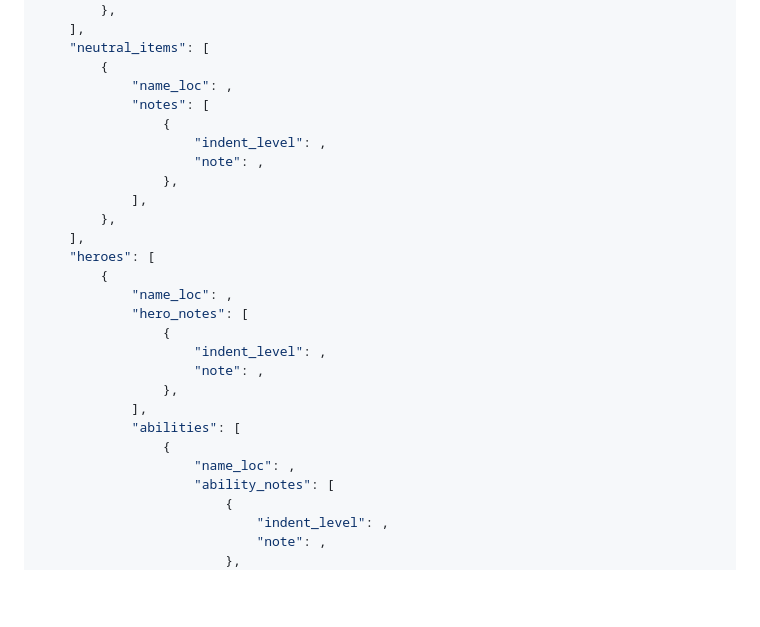
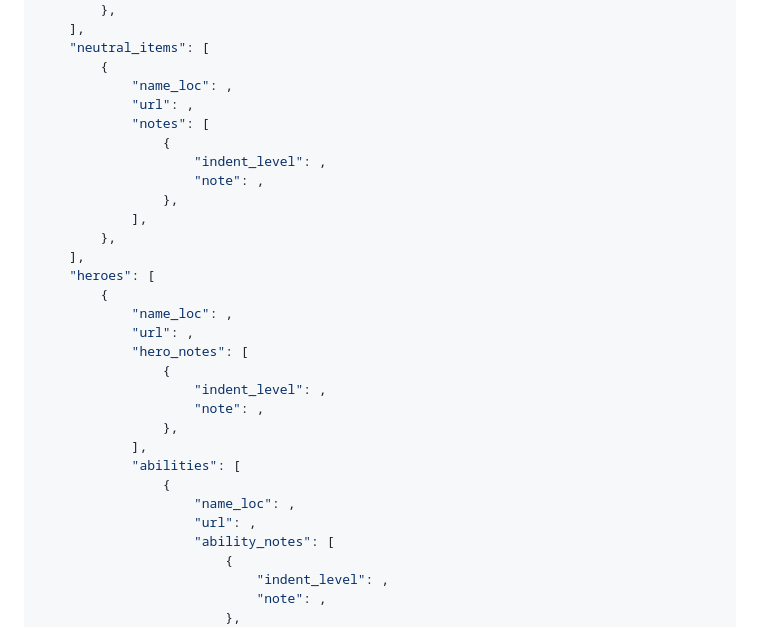
Before and after one commit to Daowuugit/dota2_spider, a Markdown page: README.md, the part around the change. Rendered like a GitHub page; blank space fills up the shorter version.

```diff
--- a/README.md
+++ b/README.md
@@ -109,6 +109,7 @@ create table dota2_curPatch(
     "neutral_items": [
         {
             "name_loc": ,
+            "url": ,
             "notes": [
                 {
                     "indent_level": ,
@@ -120,6 +121,7 @@ create table dota2_curPatch(
     "heroes": [
         {
             "name_loc": ,
+            "url": ,
             "hero_notes": [
                 {
                     "indent_level": ,
@@ -129,6 +131,7 @@ create table dota2_curPatch(
             "abilities": [
                 {
                     "name_loc": ,
+                    "url": ,
                     "ability_notes": [
                         {
                             "indent_level": ,
```
